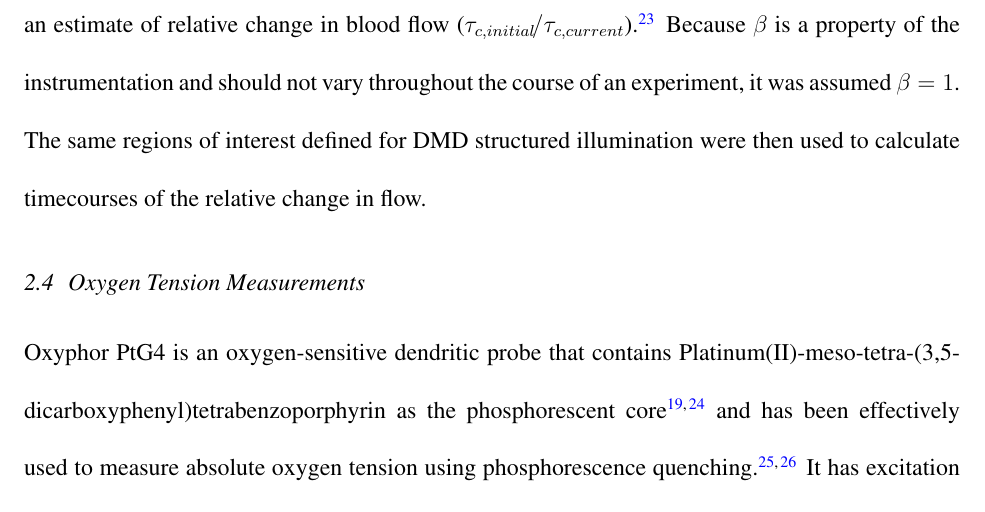
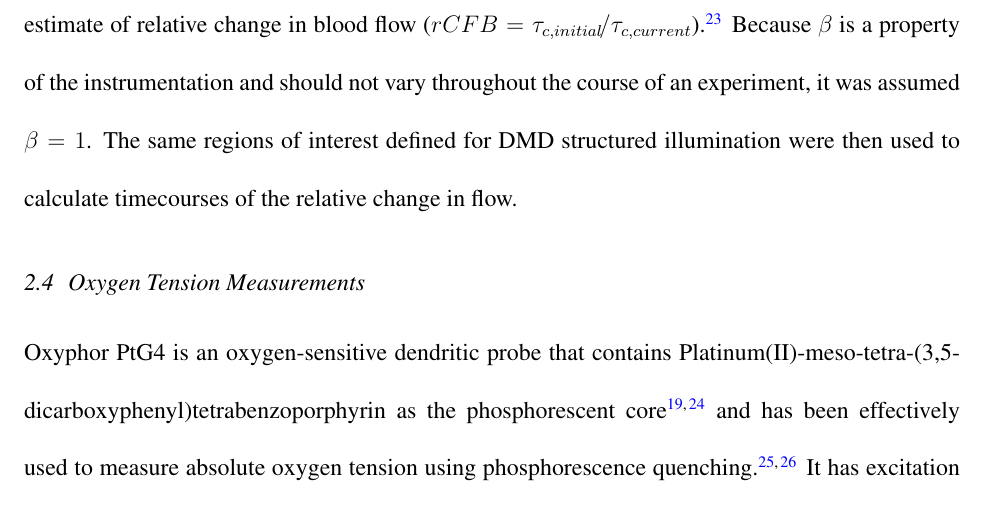
Before and after one commit to shiruken/imaging-of-cortical-oxygen-tension-and-blood-flow-following-targeted-photothrombotic-stroke, a LaTeX paper (article.tex): part of page 7 of 27, cut so that both start at the same text. Compiled offline with pdfLaTeX.

Commit message:
Defined rCFB

```diff
--- a/article.tex
+++ b/article.tex
@@ -123,7 +123,7 @@ During post-processing, speckle contrast images were averaged together ($n = 45$
     K(T,\tau_{c}) = \bigg(\beta \frac{e^{-2x} - 1 + 2x}{2x^{2}}\bigg)^{1/2}
 \end{equation}
 
-Each inverse correlation time sequence was then baselined against the first frame to calculate an estimate of relative change in blood flow ($\rfrac{\tau_{c,initial}}{\tau_{c,current}}$) \cite{Kazmi:2015du}. Because $\beta$ is a property of the instrumentation and should not vary throughout the course of an experiment, it was assumed $\beta = 1$. The same regions of interest defined for DMD structured illumination were then used to calculate timecourses of the relative change in flow.
+Each inverse correlation time sequence was then baselined against the first frame to calculate an estimate of relative change in blood flow ($rCFB = \rfrac{\tau_{c,initial}}{\tau_{c,current}}$) \cite{Kazmi:2015du}. Because $\beta$ is a property of the instrumentation and should not vary throughout the course of an experiment, it was assumed $\beta = 1$. The same regions of interest defined for DMD structured illumination were then used to calculate timecourses of the relative change in flow.
 
 % ----------------------------------------------------------------------------------------
 
```
